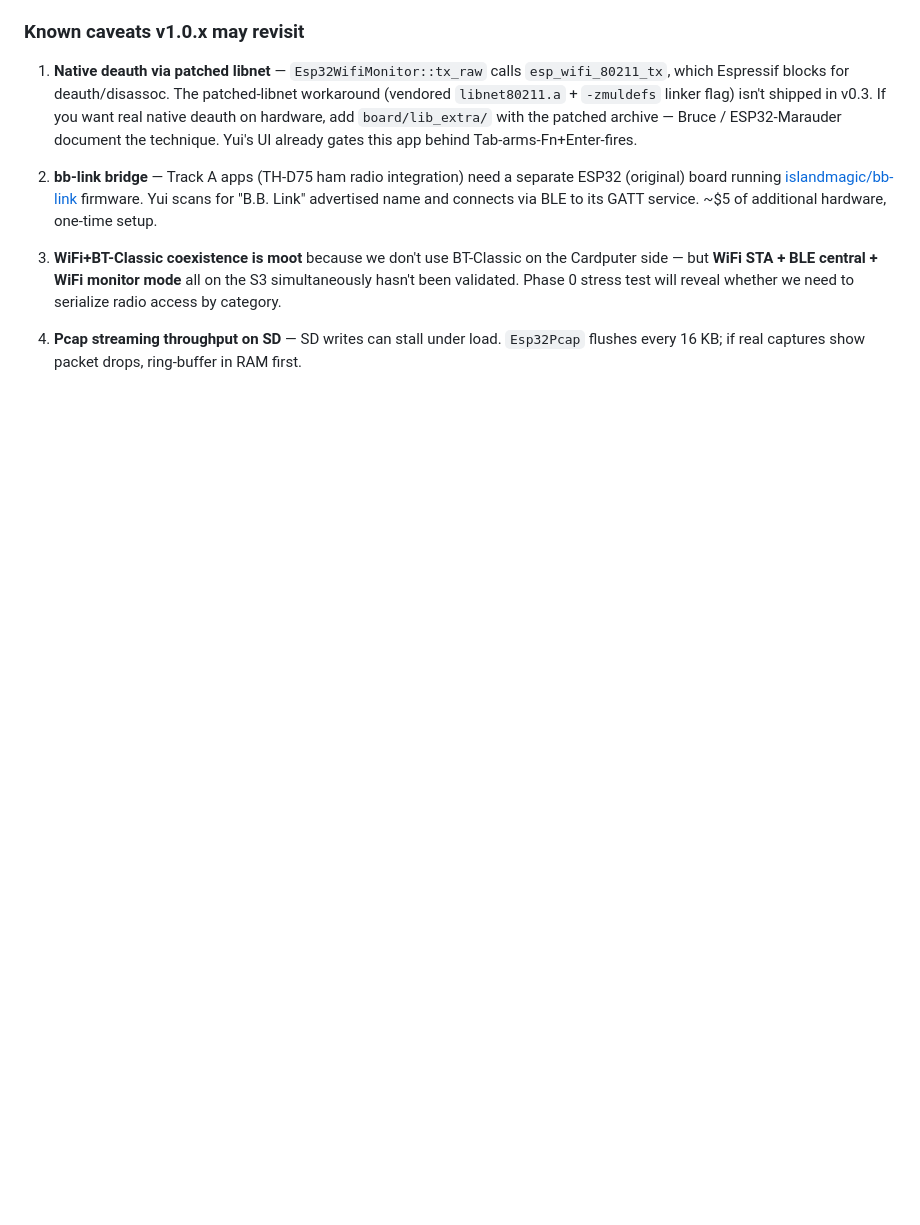
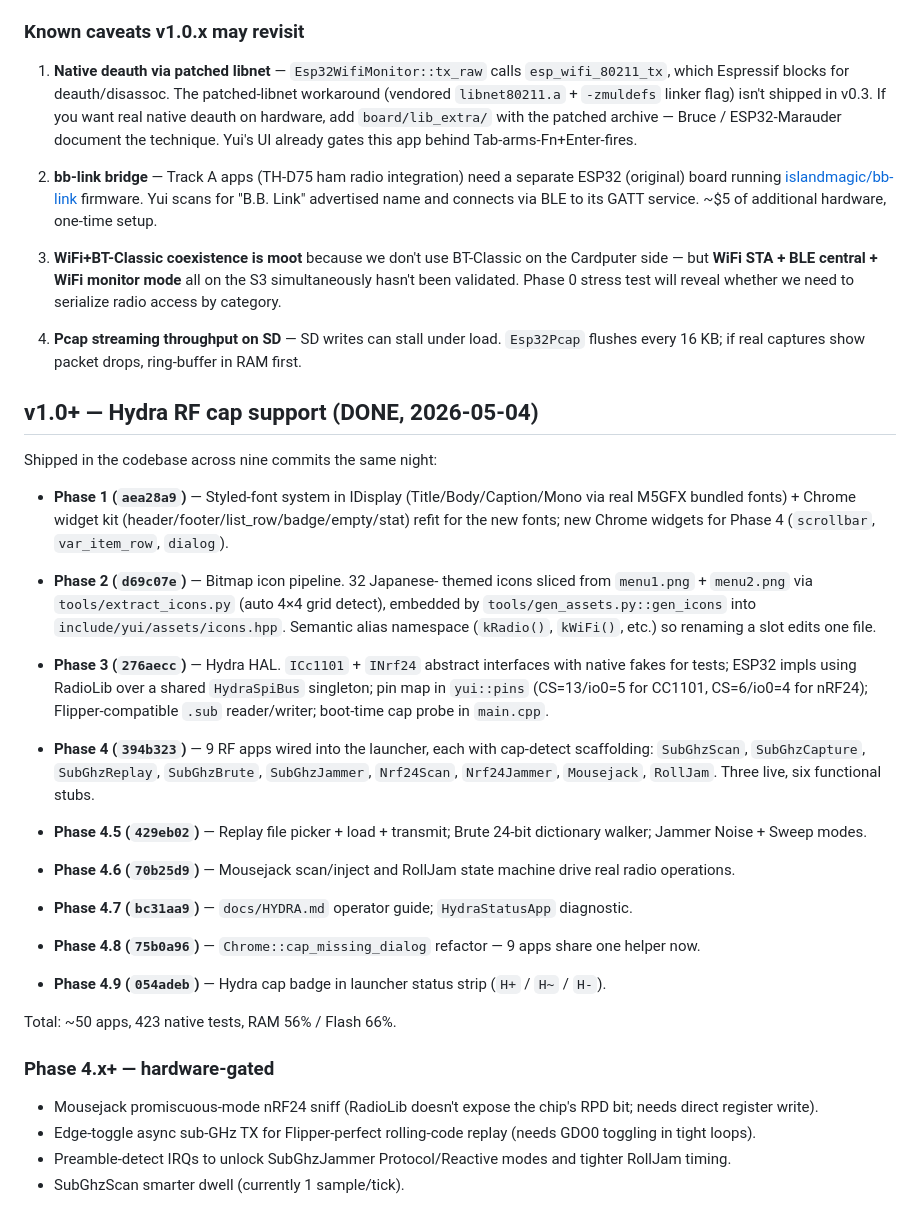
Before and after one commit to leingangzj/yui, a Markdown page: docs/ROADMAP.md, the part around the change. Rendered like a GitHub page; blank space fills up the shorter version.

```diff
--- a/docs/ROADMAP.md
+++ b/docs/ROADMAP.md
@@ -121,3 +121,61 @@ Still pending — hardware-gated, will land in v1.0.x patch releases:
 4. **Pcap streaming throughput on SD** — SD writes can stall under load.
    `Esp32Pcap` flushes every 16 KB; if real captures show packet drops,
    ring-buffer in RAM first.
+
+
+## v1.0+ — Hydra RF cap support (DONE, 2026-05-04)
+
+Shipped in the codebase across nine commits the same night:
+
+- **Phase 1 (`aea28a9`)** — Styled-font system in IDisplay
+  (Title/Body/Caption/Mono via real M5GFX bundled fonts) +
+  Chrome widget kit (header/footer/list_row/badge/empty/stat)
+  refit for the new fonts; new Chrome widgets for Phase 4
+  (`scrollbar`, `var_item_row`, `dialog`).
+
+- **Phase 2 (`d69c07e`)** — Bitmap icon pipeline. 32 Japanese-
+  themed icons sliced from `menu1.png` + `menu2.png` via
+  `tools/extract_icons.py` (auto 4×4 grid detect), embedded by
+  `tools/gen_assets.py::gen_icons` into
+  `include/yui/assets/icons.hpp`. Semantic alias namespace
+  (`kRadio()`, `kWiFi()`, etc.) so renaming a slot edits one file.
+
+- **Phase 3 (`276aecc`)** — Hydra HAL. `ICc1101` + `INrf24`
+  abstract interfaces with native fakes for tests; ESP32 impls
+  using RadioLib over a shared `HydraSpiBus` singleton; pin map
+  in `yui::pins` (CS=13/io0=5 for CC1101, CS=6/io0=4 for nRF24);
+  Flipper-compatible `.sub` reader/writer; boot-time cap probe
+  in `main.cpp`.
+
+- **Phase 4 (`394b323`)** — 9 RF apps wired into the launcher,
+  each with cap-detect scaffolding: `SubGhzScan`,
+  `SubGhzCapture`, `SubGhzReplay`, `SubGhzBrute`,
+  `SubGhzJammer`, `Nrf24Scan`, `Nrf24Jammer`, `Mousejack`,
+  `RollJam`. Three live, six functional stubs.
+
+- **Phase 4.5 (`429eb02`)** — Replay file picker + load + transmit;
+  Brute 24-bit dictionary walker; Jammer Noise + Sweep modes.
+
+- **Phase 4.6 (`70b25d9`)** — Mousejack scan/inject and RollJam
+  state machine drive real radio operations.
+
+- **Phase 4.7 (`bc31aa9`)** — `docs/HYDRA.md` operator guide;
+  `HydraStatusApp` diagnostic.
+
+- **Phase 4.8 (`75b0a96`)** — `Chrome::cap_missing_dialog`
+  refactor — 9 apps share one helper now.
+
+- **Phase 4.9 (`054adeb`)** — Hydra cap badge in launcher status
+  strip (`H+` / `H~` / `H-`).
+
+Total: ~50 apps, 423 native tests, RAM 56% / Flash 66%.
+
+### Phase 4.x+ — hardware-gated
+
+- Mousejack promiscuous-mode nRF24 sniff (RadioLib doesn't expose
+  the chip's RPD bit; needs direct register write).
+- Edge-toggle async sub-GHz TX for Flipper-perfect rolling-code
+  replay (needs GDO0 toggling in tight loops).
+- Preamble-detect IRQs to unlock SubGhzJammer Protocol/Reactive
+  modes and tighter RollJam timing.
+- SubGhzScan smarter dwell (currently 1 sample/tick).
```
Also changed, not shown: README.md (+31 -14 lines).
